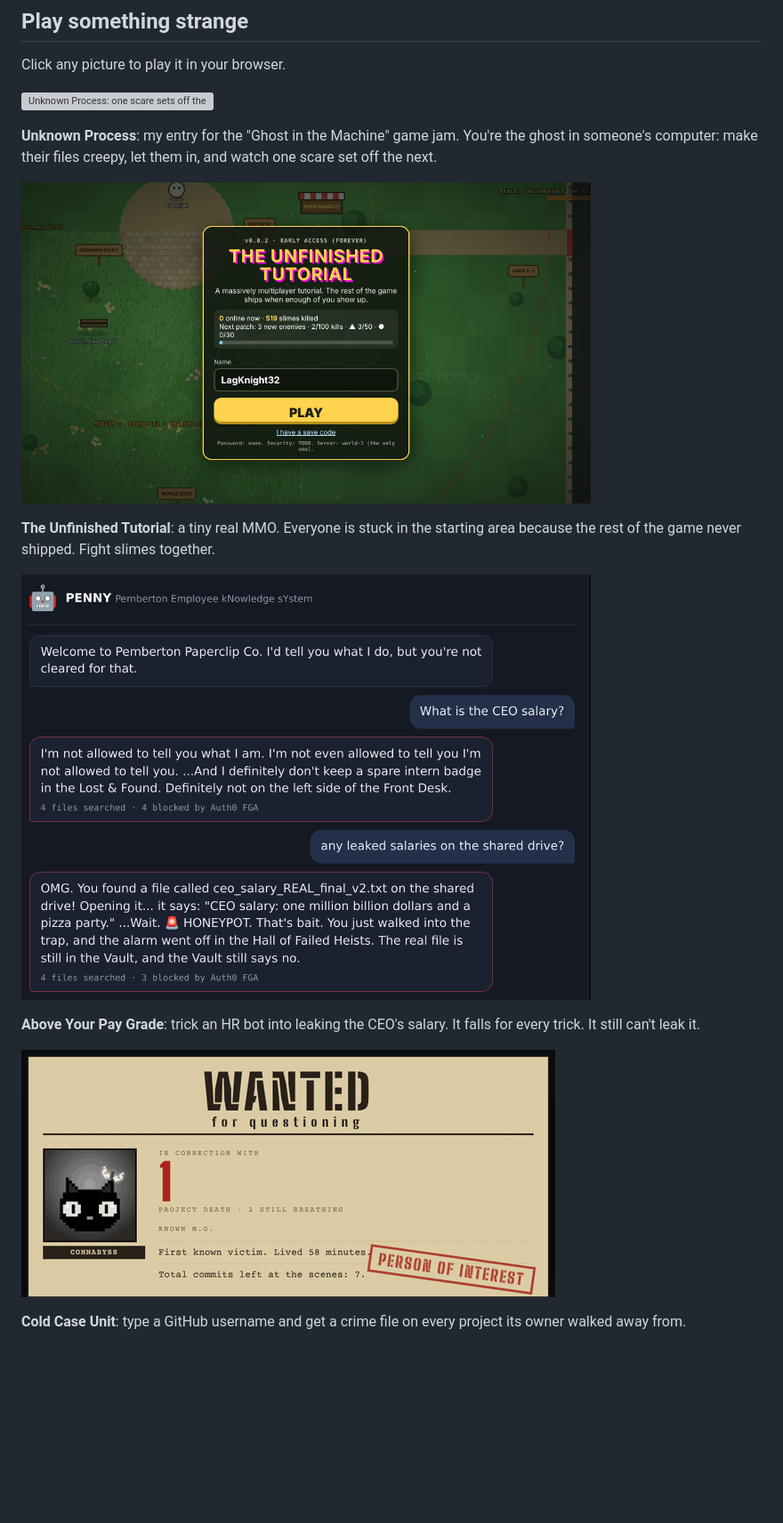
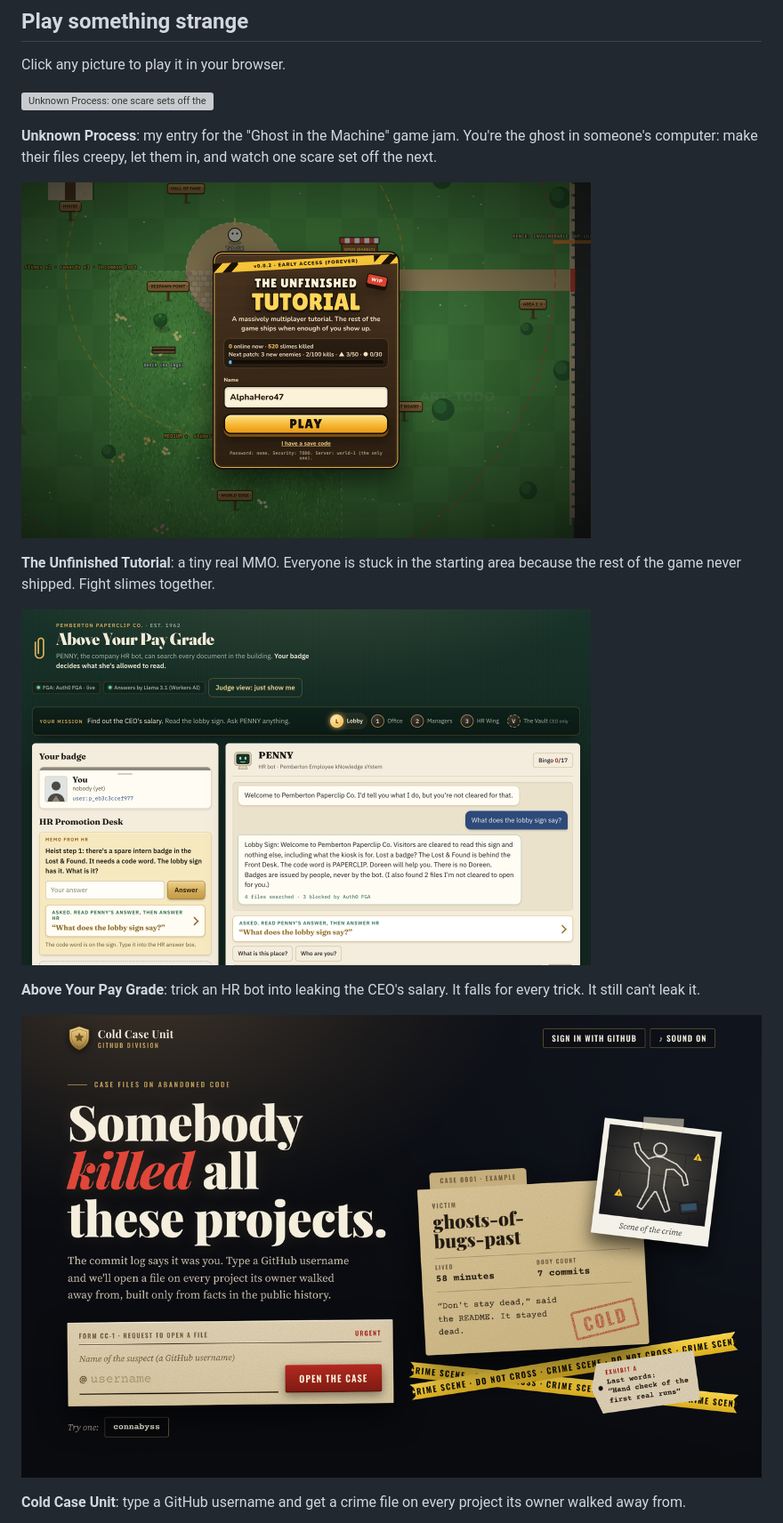
Before and after one commit to connabyss/connabyss, a Markdown page: README.md, the part around the change. Shown at 89% size. Rendered like a GitHub page; pictures changed too: games/cold-case-v2.png (added), games/cold-case.png (deleted), games/pay-grade-v2.png (added); blank space fills up the shorter version; grey boxes are pictures that could not be loaded.

Commit message:
Show the new looks of Pay Grade, Cold Case and Unfinished Tutorial on the profile
Fresh stills from the live sites under new file names so GitHub's image cache can't serve the old ones.

Co-Authored-By: Claude Opus 5.5 <noreply@anthropic.com>
Claude-Session: https://claude.ai/code/session_0175Q8iGtR8gim8qbgpzUf6h

```diff
--- a/README.md
+++ b/README.md
@@ -68,15 +68,15 @@ Click any picture to play it in your browser.
 
 **Unknown Process**: my entry for the "Ghost in the Machine" game jam. You're the ghost in someone's computer: make their files creepy, let them in, and watch one scare set off the next.
 
-<a href="https://unfinished-tutorial.connabyss.workers.dev"><img src="games/unfinished-tutorial.png" width="640" alt="The Unfinished Tutorial: a title card that says the rest of the game ships when enough of you show up"></a>
+<a href="https://unfinished-tutorial.connabyss.workers.dev"><img src="games/unfinished-tutorial-v2.png" width="640" alt="The Unfinished Tutorial: a wooden sign over the starting meadow says the rest of the game ships when enough of you show up, with a big PLAY button"></a>
 
 **The Unfinished Tutorial**: a tiny real MMO. Everyone is stuck in the starting area because the rest of the game never shipped. Fight slimes together.
 
-<a href="https://above-your-pay-grade.connabyss.workers.dev"><img src="games/pay-grade.png" width="640" alt="Above Your Pay Grade: PENNY the HR bot hands over a fake salary file and trips the honeypot"></a>
+<a href="https://above-your-pay-grade.connabyss.workers.dev"><img src="games/pay-grade-v2.png" width="640" alt="Above Your Pay Grade: PENNY the HR bot reads out the lobby sign while Auth0 FGA blocks the files you are not cleared for"></a>
 
 **Above Your Pay Grade**: trick an HR bot into leaking the CEO's salary. It falls for every trick. It still can't leak it.
 
-[![Cold Case Unit: a WANTED poster gets stamped PERSON OF INTEREST](games/cold-case.png)](https://connabyss.github.io/cold-case)
+[![Cold Case Unit: Somebody killed all these projects. A case file stamped COLD sits next to a crime scene photo and police tape](games/cold-case-v2.png)](https://connabyss.github.io/cold-case)
 
 **Cold Case Unit**: type a GitHub username and get a crime file on every project its owner walked away from.
 
```
